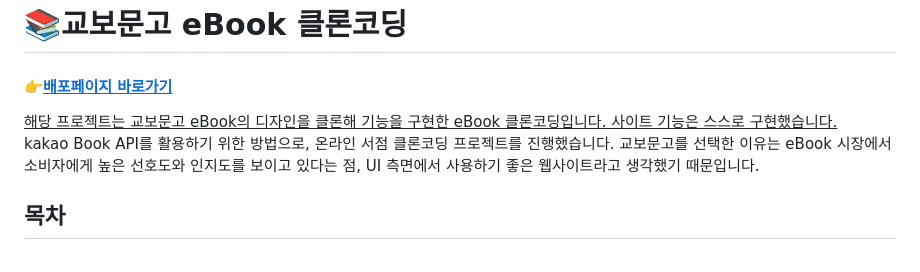
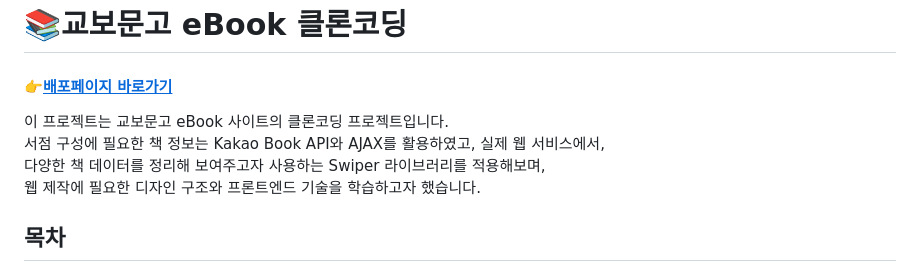
Before and after one commit to saemii-24/eBook-Sites, a Markdown page: README.md, the part around the change. Drawn GitHub-style.

```diff
--- a/README.md
+++ b/README.md
@@ -1,8 +1,7 @@
 # 📚교보문고 eBook 클론코딩
 #### **<a href="https://saemii-24.github.io/eBook-Sites/" target="_blank">:point_right:<u>배포페이지 바로가기</u></a>**
-<u>해당 프로젝트는 교보문고 eBook의 디자인을 클론해 기능을 구현한 eBook 클론코딩입니다. 사이트 기능은 스스로 구현했습니다.</u><br/>
-kakao Book API를 활용하기 위한 방법으로, 온라인 서점 클론코딩 프로젝트를 진행했습니다.
-교보문고를 선택한 이유는 eBook 시장에서 소비자에게 높은 선호도와 인지도를 보이고 있다는 점, UI 측면에서 사용하기 좋은 웹사이트라고 생각했기 때문입니다.
+이 프로젝트는 교보문고 eBook 사이트의 클론코딩 프로젝트입니다. <br/>
+서점 구성에 필요한 책 정보는 Kakao Book API와 AJAX를 활용하였고, 실제 웹 서비스에서,<br/> 다양한 책 데이터를 정리해 보여주고자 사용하는 Swiper 라이브러리를 적용해보며,<br/>웹 제작에 필요한 디자인 구조와 프론트엔드 기술을 학습하고자 했습니다.
 
 
 ## 목차
```
